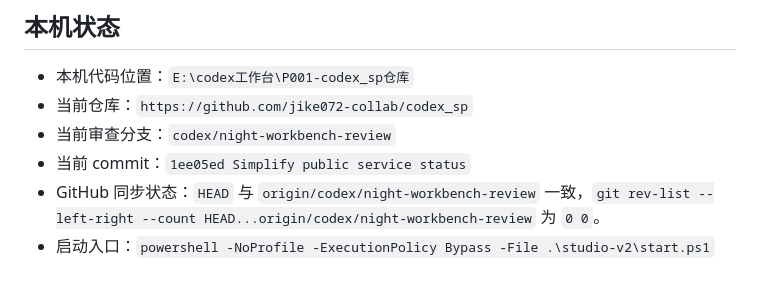
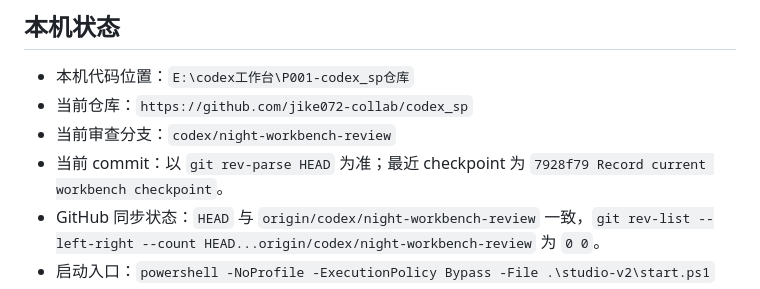
Before and after one commit to jike072-collab/codex_sp, a Markdown page: docs/任务入口.md, the part around the change. Rendered like a GitHub page.

Commit message:
Stabilize checkpoint note

```diff
--- a/docs/任务入口.md
+++ b/docs/任务入口.md
@@ -13,7 +13,7 @@
 - 本机代码位置：`E:\codex工作台\P001-codex_sp仓库`
 - 当前仓库：`https://github.com/jike072-collab/codex_sp`
 - 当前审查分支：`codex/night-workbench-review`
-- 当前 commit：`1ee05ed Simplify public service status`
+- 当前 commit：以 `git rev-parse HEAD` 为准；最近 checkpoint 为 `7928f79 Record current workbench checkpoint`。
 - GitHub 同步状态：`HEAD` 与 `origin/codex/night-workbench-review` 一致，`git rev-list --left-right --count HEAD...origin/codex/night-workbench-review` 为 `0 0`。
 - 启动入口：`powershell -NoProfile -ExecutionPolicy Bypass -File .\studio-v2\start.ps1`
 - 访问地址：`http://127.0.0.1:8810`
```
